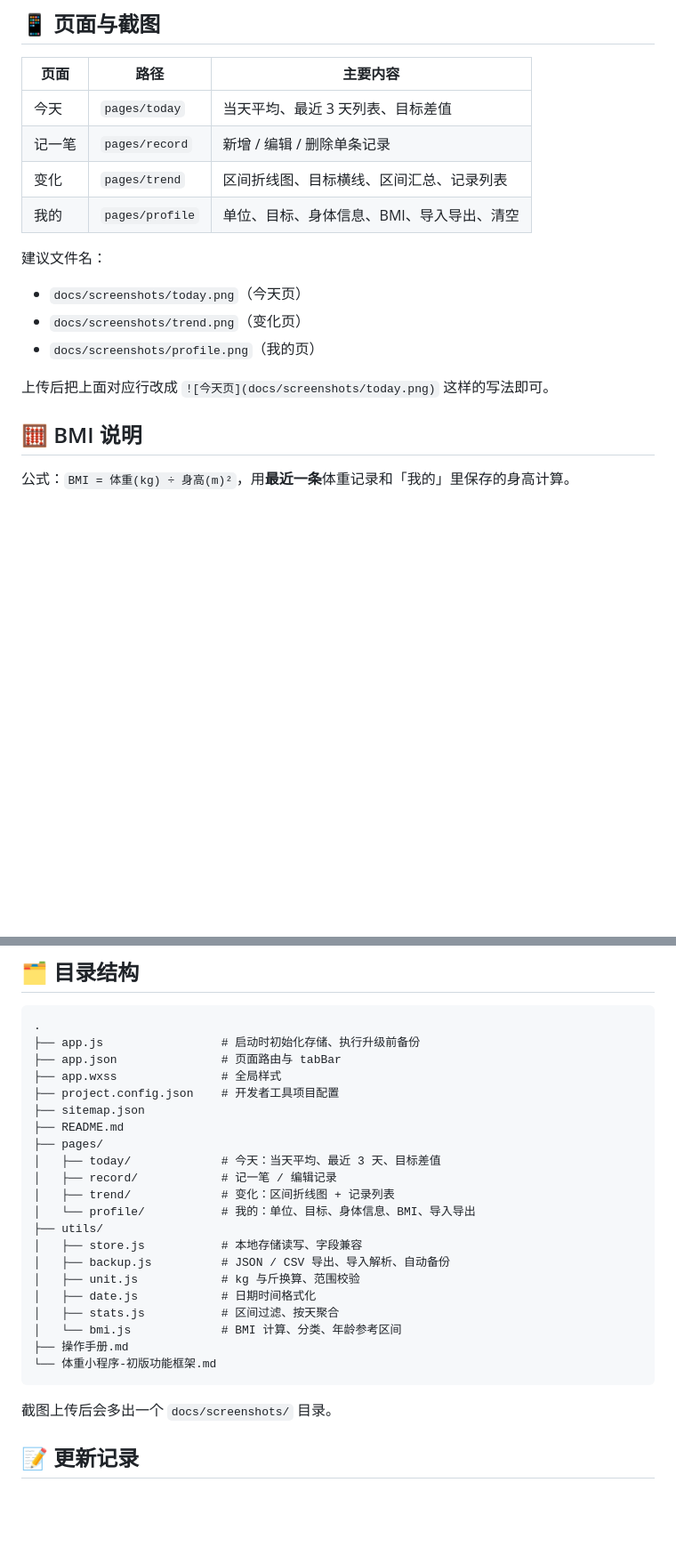
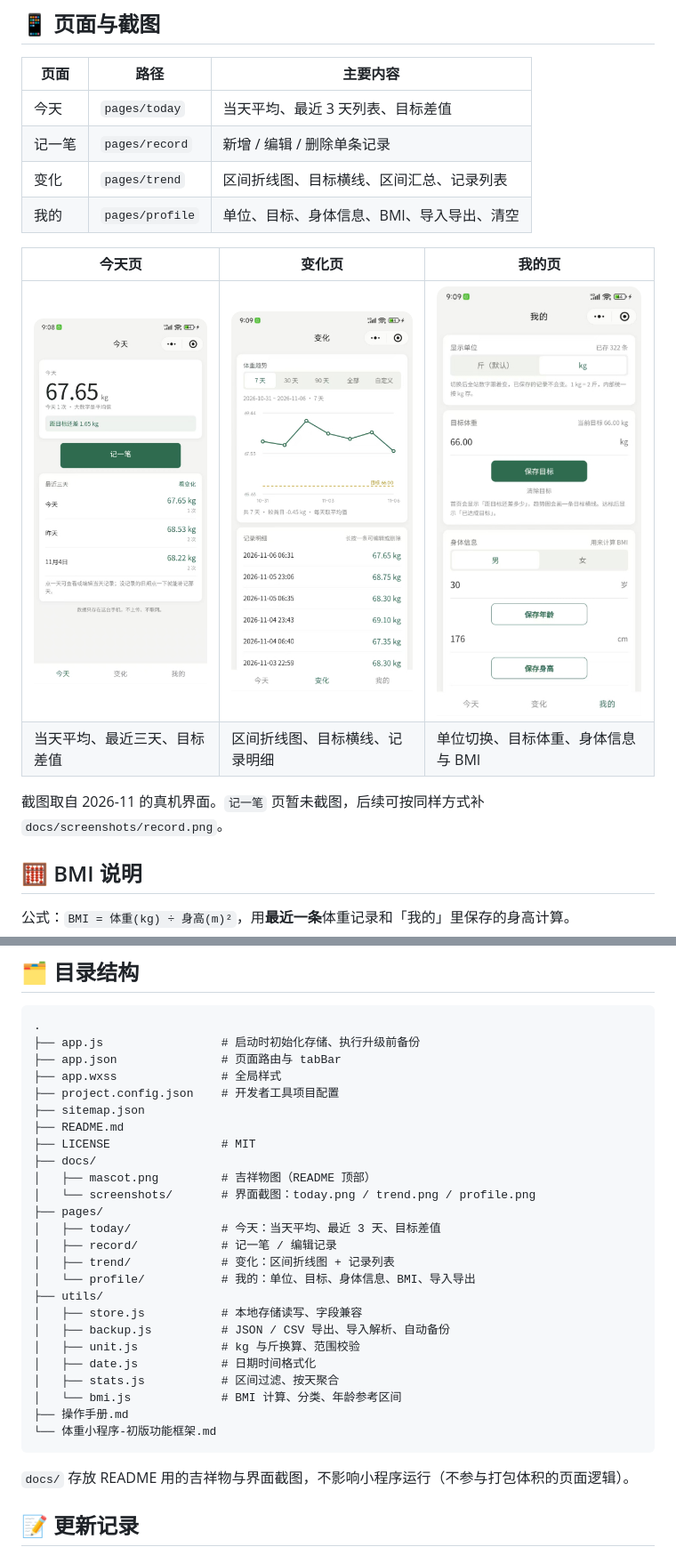
Before and after one commit to windmemo/weight-log-miniapp, a Markdown page: README.md, 2 parts joined by grey strips. Shown at 89% size. Rendered like a GitHub page; pictures changed too: docs/screenshots/profile.png (added), docs/screenshots/today.png (added), docs/screenshots/trend.png (added); blank space fills up the shorter version.

Commit message:
docs: README 加入界面截图与吉祥物图

````diff
--- a/README.md
+++ b/README.md
@@ -51,22 +53,12 @@
 | 变化 | `pages/trend` | 区间折线图、目标横线、区间汇总、记录列表 |
 | 我的 | `pages/profile` | 单位、目标、身体信息、BMI、导入导出、清空 |
 
-<!--
-截图占位：目前仓库里还没有截图文件，先保留注释，避免首页出现破图。
-上传后删除本段注释，并把下面三行改成实际图片引用（即去掉每行前面的“# ”）。
+| 今天页 | 变化页 | 我的页 |
+| --- | --- | --- |
+| <img src="docs/screenshots/today.png" width="230" alt="今天页"> | <img src="docs/screenshots/trend.png" width="230" alt="变化页"> | <img src="docs/screenshots/profile.png" width="230" alt="我的页"> |
+| 当天平均、最近三天、目标差值 | 区间折线图、目标横线、记录明细 | 单位切换、目标体重、身体信息与 BMI |
 
-# ![今天页](docs/screenshots/today.png)
-# ![变化页](docs/screenshots/trend.png)
-# ![我的页](docs/screenshots/profile.png)
--->
-
-建议文件名：
-
-- `docs/screenshots/today.png`（今天页）
-- `docs/screenshots/trend.png`（变化页）
-- `docs/screenshots/profile.png`（我的页）
-
-上传后把上面对应行改成 `![今天页](docs/screenshots/today.png)` 这样的写法即可。
+截图取自 2026-11 的真机界面。`记一笔` 页暂未截图，后续可按同样方式补 `docs/screenshots/record.png`。
 
 ## 🧮 BMI 说明
 
@@ -217,6 +209,10 @@
 ├── project.config.json    # 开发者工具项目配置
 ├── sitemap.json
 ├── README.md
+├── LICENSE                # MIT
+├── docs/
+│   ├── mascot.png         # 吉祥物图（README 顶部）
+│   └── screenshots/       # 界面截图：today.png / trend.png / profile.png
 ├── pages/
 │   ├── today/             # 今天：当天平均、最近 3 天、目标差值
 │   ├── record/            # 记一笔 / 编辑记录
@@ -233,7 +229,7 @@
 └── 体重小程序-初版功能框架.md
 ```
 
-截图上传后会多出一个 `docs/screenshots/` 目录。
+`docs/` 存放 README 用的吉祥物与界面截图，不影响小程序运行（不参与打包体积的页面逻辑）。
 
 ## 📝 更新记录
 
````
Also changed, not shown: other parts of README.md (+3 -1 lines), docs/mascot.png (added).
